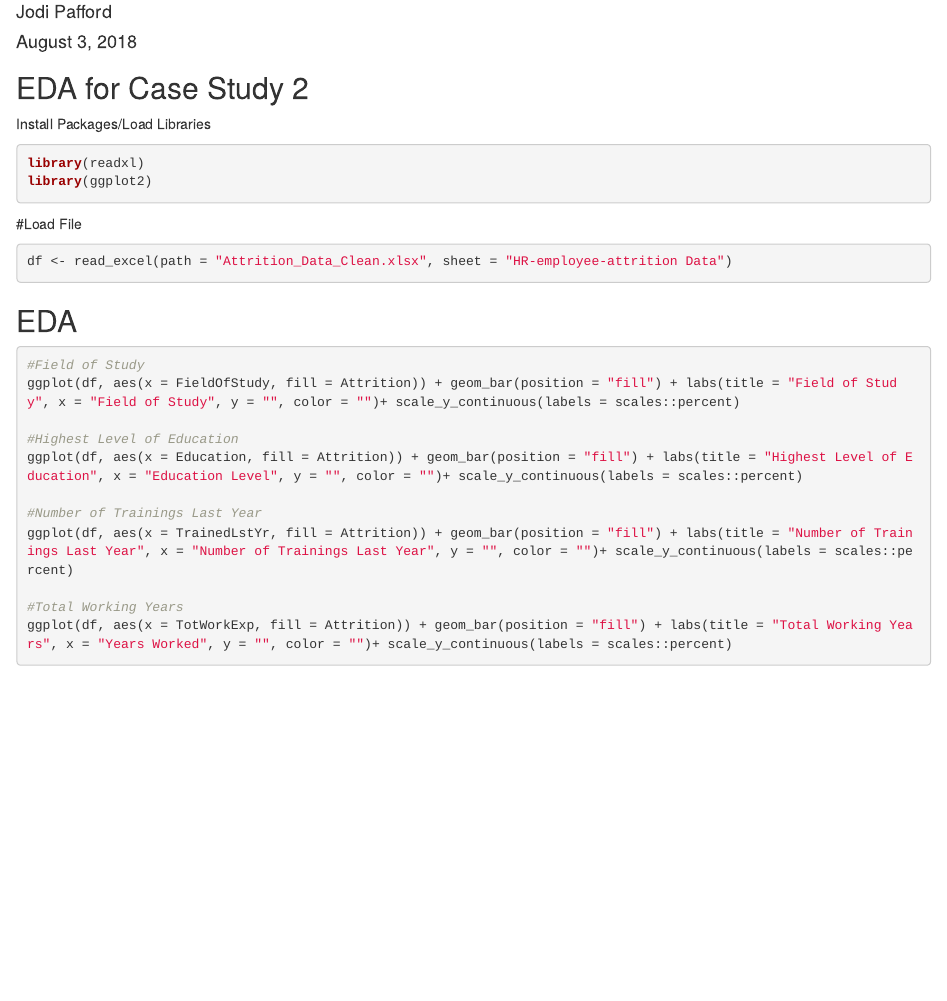
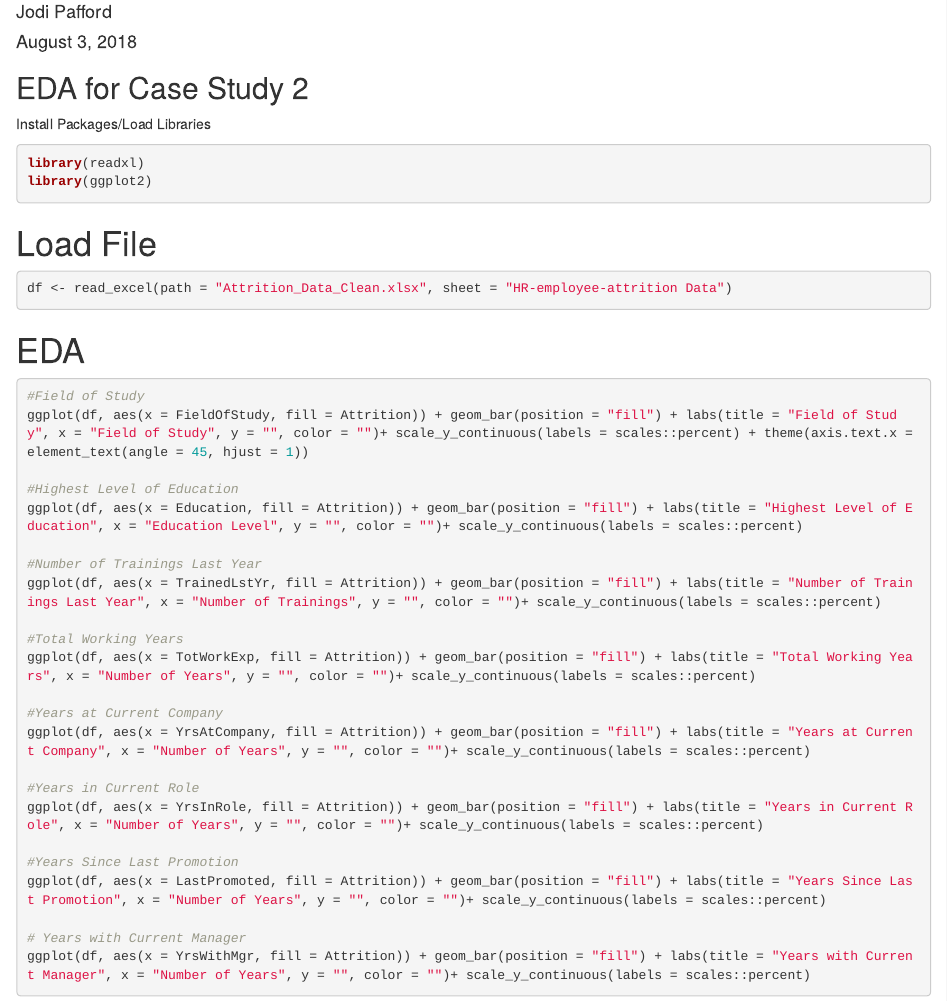
Before and after one commit to R-Chandna/MSDS6306_CaseStudy_2, an R Markdown document (JPafford_CS2.Rmd): the page in a window 1100 px wide, from 70 px down. Rendered offline with R 4.5, knitr and Pandoc, with nearby package versions; the code chunks are not run, so their results and figures are left out.

Commit message:
Finished EDA - Needs Written Analysis Still

````diff
--- a/JPafford_CS2.Rmd
+++ b/JPafford_CS2.Rmd
@@ -17,24 +17,36 @@ library(readxl)
 library(ggplot2)
 ```
 
-#Load File
+# Load File
 
 ```{r File, echo=TRUE}
 df <- read_excel(path = "Attrition_Data_Clean.xlsx", sheet = "HR-employee-attrition Data")
 ```
 
-## EDA
+# EDA
 
 ```{r EDA, echo=TRUE}
 
 #Field of Study
-ggplot(df, aes(x = FieldOfStudy, fill = Attrition)) + geom_bar(position = "fill") + labs(title = "Field of Study", x = "Field of Study", y = "", color = "")+ scale_y_continuous(labels = scales::percent)
+ggplot(df, aes(x = FieldOfStudy, fill = Attrition)) + geom_bar(position = "fill") + labs(title = "Field of Study", x = "Field of Study", y = "", color = "")+ scale_y_continuous(labels = scales::percent) + theme(axis.text.x = element_text(angle = 45, hjust = 1))
 
 #Highest Level of Education
 ggplot(df, aes(x = Education, fill = Attrition)) + geom_bar(position = "fill") + labs(title = "Highest Level of Education", x = "Education Level", y = "", color = "")+ scale_y_continuous(labels = scales::percent)
 
 #Number of Trainings Last Year
-ggplot(df, aes(x = TrainedLstYr, fill = Attrition)) + geom_bar(position = "fill") + labs(title = "Number of Trainings Last Year", x = "Number of Trainings Last Year", y = "", color = "")+ scale_y_continuous(labels = scales::percent)
+ggplot(df, aes(x = TrainedLstYr, fill = Attrition)) + geom_bar(position = "fill") + labs(title = "Number of Trainings Last Year", x = "Number of Trainings", y = "", color = "")+ scale_y_continuous(labels = scales::percent)
 
 #Total Working Years
-ggplot(df, aes(x = TotWorkExp, fill = Attrition)) + geom_bar(position = "fill") + labs(title = "Total Working Years", x = "Years Worked", y = "", color = "")+ scale_y_continuous(labels = scales::percent)
+ggplot(df, aes(x = TotWorkExp, fill = Attrition)) + geom_bar(position = "fill") + labs(title = "Total Working Years", x = "Number of Years", y = "", color = "")+ scale_y_continuous(labels = scales::percent)
+
+#Years at Current Company
+ggplot(df, aes(x = YrsAtCompany, fill = Attrition)) + geom_bar(position = "fill") + labs(title = "Years at Current Company", x = "Number of Years", y = "", color = "")+ scale_y_continuous(labels = scales::percent)
+
+#Years in Current Role
+ggplot(df, aes(x = YrsInRole, fill = Attrition)) + geom_bar(position = "fill") + labs(title = "Years in Current Role", x = "Number of Years", y = "", color = "")+ scale_y_continuous(labels = scales::percent)
+
+#Years Since Last Promotion
+ggplot(df, aes(x = LastPromoted, fill = Attrition)) + geom_bar(position = "fill") + labs(title = "Years Since Last Promotion", x = "Number of Years", y = "", color = "")+ scale_y_continuous(labels = scales::percent)
+
+# Years with Current Manager
+ggplot(df, aes(x = YrsWithMgr, fill = Attrition)) + geom_bar(position = "fill") + labs(title = "Years with Current Manager", x = "Number of Years", y = "", color = "")+ scale_y_continuous(labels = scales::percent)
````
Also changed, not shown: .RData (added), JPafford_CS2.html, 1 other file.
